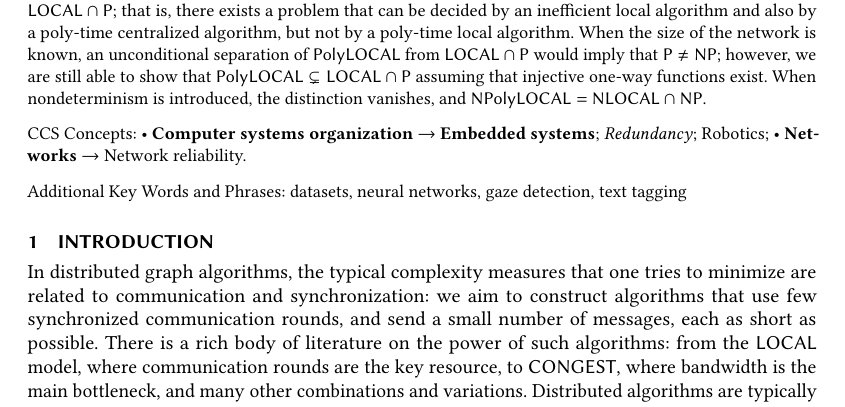
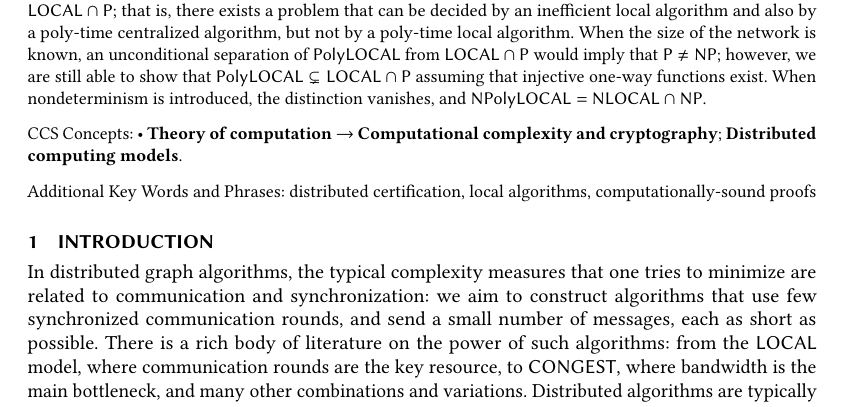
Before and after one commit to roshman1/DistArgs, a LaTeX paper (main.tex): part of page 1 of 30, cut so that both start at the same text. Compiled offline with pdfLaTeX.

Commit message:
Update main.tex

```diff
--- a/main.tex
+++ b/main.tex
@@ -162,37 +162,24 @@
 \begin{CCSXML}
 <ccs2012>
    <concept>
-  <concept_id>10010520.10010553.10010562</concept_id>
-  <concept_desc>Computer systems organization~Embedded systems</concept_desc>
+       <concept_id>10003752.10003777</concept_id>
+       <concept_desc>Theory of computation~Computational complexity and cryptography</concept_desc>
        <concept_significance>500</concept_significance>
        </concept>
    <concept>
-  <concept_id>10010520.10010575.10010755</concept_id>
-  <concept_desc>Computer systems organization~Redundancy</concept_desc>
-  <concept_significance>300</concept_significance>
- </concept>
- <concept>
-  <concept_id>10010520.10010553.10010554</concept_id>
-  <concept_desc>Computer systems organization~Robotics</concept_desc>
-  <concept_significance>100</concept_significance>
- </concept>
- <concept>
-  <concept_id>10003033.10003083.10003095</concept_id>
-  <concept_desc>Networks~Network reliability</concept_desc>
-  <concept_significance>100</concept_significance>
+       <concept_id>10003752.10003753.10003761.10003763</concept_id>
+       <concept_desc>Theory of computation~Distributed computing models</concept_desc>
+       <concept_significance>500</concept_significance>
        </concept>
  </ccs2012>
 \end{CCSXML}
 
-\ccsdesc[500]{Computer systems organization~Embedded systems}
-\ccsdesc[300]{Computer systems organization~Redundancy}
-\ccsdesc{Computer systems organization~Robotics}
-\ccsdesc[100]{Networks~Network reliability}
+\ccsdesc[500]{Theory of computation~Computational complexity and cryptography}
+\ccsdesc[500]{Theory of computation~Distributed computing models}
 
-%%
 %% Keywords. The author(s) should pick words that accurately describe
 %% the work being presented. Separate the keywords with commas.
-\keywords{datasets, neural networks, gaze detection, text tagging}
+\keywords{distributed certification, local algorithms, computationally-sound proofs}
 
 %\received{20 February 2007}
 %\received[revised]{12 March 2009}
```
Lines whose indentation alone changed are shown as unchanged.
